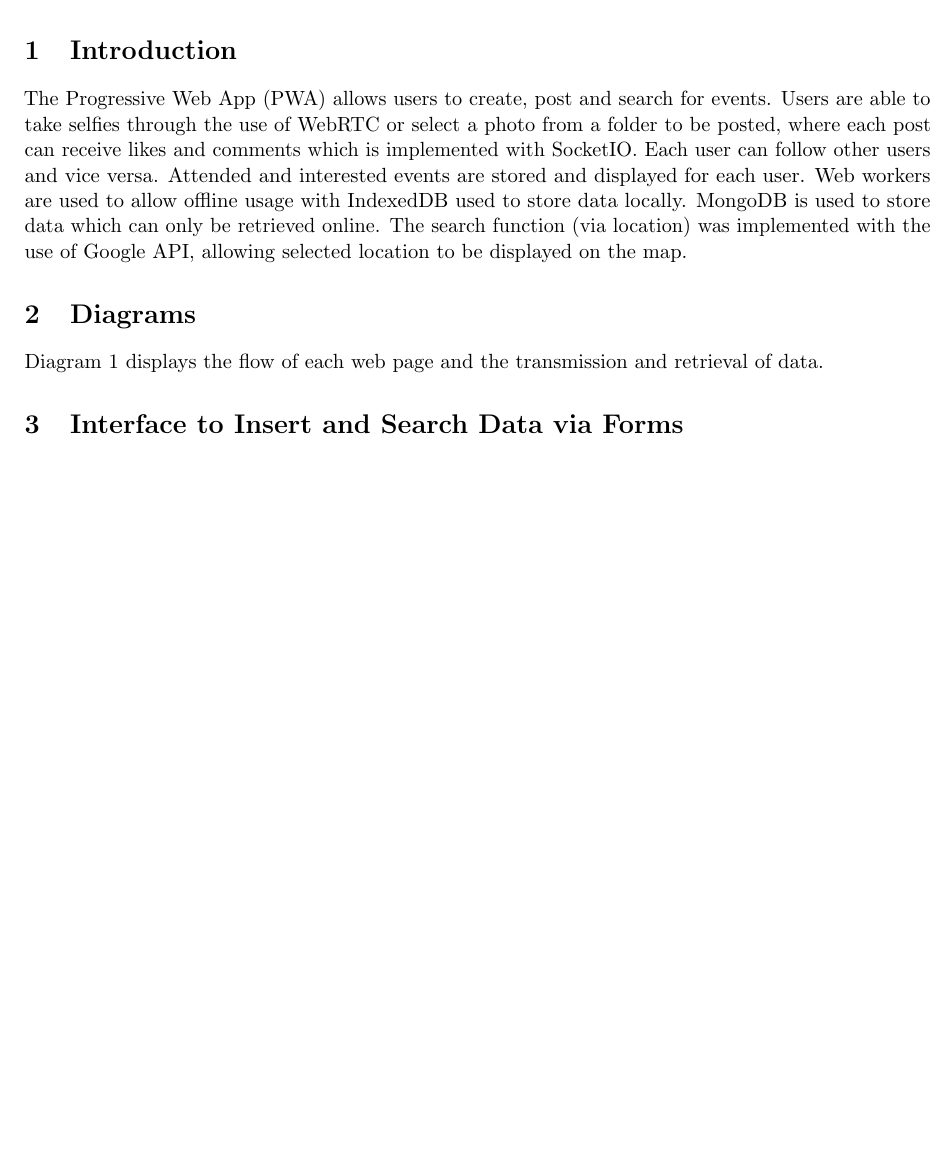
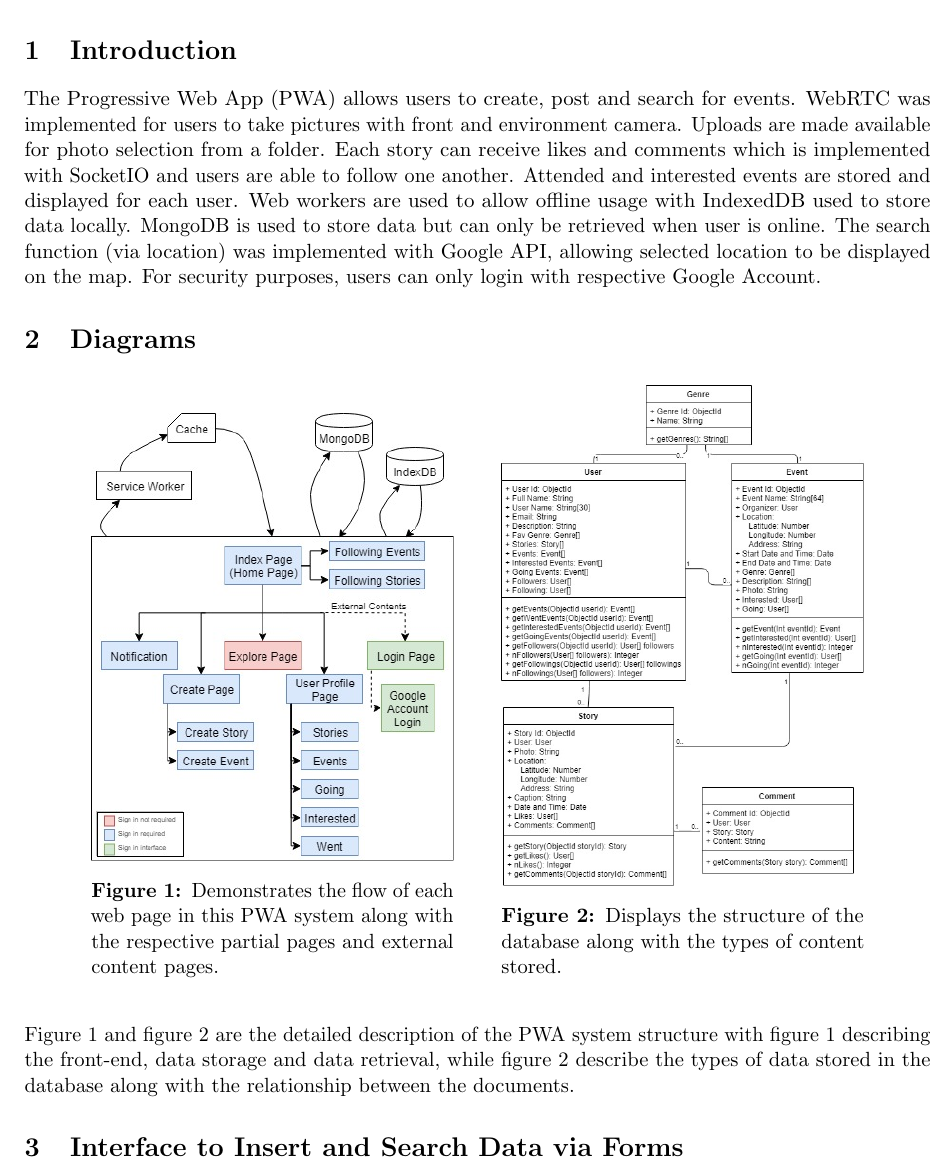
Before and after one commit to acb16zje/com3504, a LaTeX document (report/report.tex): part of page 1 of 3 before the commit and part of page 1 of 4 after it, cut so that both start at the same text, the shorter picture padded with empty space. Compiled offline with pdfLaTeX.

Commit message:
Report draft

```diff
--- a/report/report.tex
+++ b/report/report.tex
@@ -6,6 +6,8 @@
 \usepackage[hidelinks]{hyperref}
 \usepackage{microtype}
 \usepackage{parskip}
+\usepackage{graphicx}
+\usepackage{caption}
 
 \pagestyle{fancy}
 \fancyhf{}
@@ -17,16 +19,36 @@
 \begin{document}
 
 \section{Introduction}
-The Progressive Web App (PWA) allows users to create, post and search for events. Users are able to
-take selfies through the use of WebRTC or select a photo from a folder to be posted, where each post
-can receive likes and comments which is implemented with SocketIO. Each user can follow other users
-and vice versa. Attended and interested events are stored and displayed for each user. Web workers
-are used to allow offline usage with IndexedDB used to store data locally. MongoDB is used to store
-data which can only be retrieved online. The search function (via location) was implemented with the
-use of Google API, allowing selected location to be displayed on the map.
+The Progressive Web App (PWA) allows users to create, post and search for events. WebRTC was implemented
+for users to take pictures with front and environment camera. Uploads are made available for photo
+selection from a folder. Each story can receive likes and comments which is implemented with SocketIO
+and users are able to follow one another. Attended and interested events are stored and displayed for
+each user. Web workers are used to allow offline usage with IndexedDB used to store data locally. MongoDB
+is used to store data but can only be retrieved when user is online. The search function (via location) was
+implemented with Google API, allowing selected location to be displayed on the map. For security purposes,
+users can only login with respective Google Account.
 
 \section{Diagrams}
-Diagram 1 displays the flow of each web page and the transmission and retrieval of data.
+\begin{figure}[H]
+  \begin{center}
+    \begin{minipage}[b]{0.4\textwidth}
+      \includegraphics[width=6.8cm]{site_map.jpg}
+      \caption{Demonstrates the flow of each web page in this PWA system along with the respective partial
+      pages and external content pages.}
+      \label{site_map}
+    \end{minipage}
+    %
+    \qquad
+    \begin{minipage}[b]{0.4\textwidth}
+      \includegraphics[width=6.8cm]{uml.jpg}
+      \caption{Displays the structure of the database along with the types of content stored.}
+      \label{uml}
+    \end{minipage}
+  \end{center}
+\end{figure}
+Figure~\ref{site_map} and figure~\ref{uml} are the detailed description of the PWA system structure
+with figure~\ref{site_map} describing the front-end, data storage and data retrieval, while figure~\ref{uml}
+describe the types of data stored in the database along with the relationship between the documents.
 
 \section{Interface to Insert and Search Data via Forms}
 \begin{itemize}
```
Also changed, not shown: report/report.pdf, report/site_map.jpg (added), report/uml.jpg (added).
